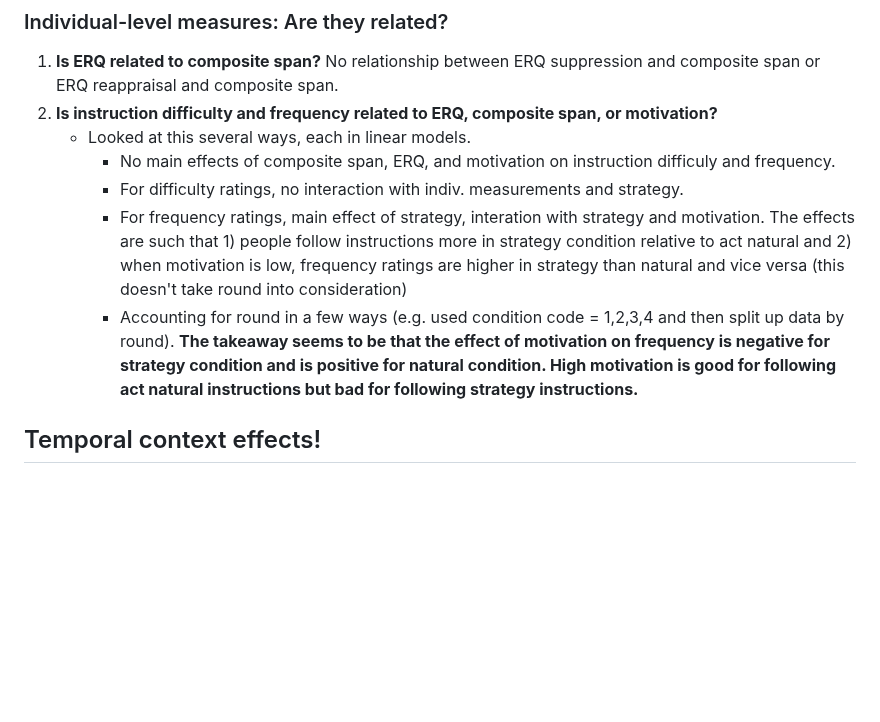
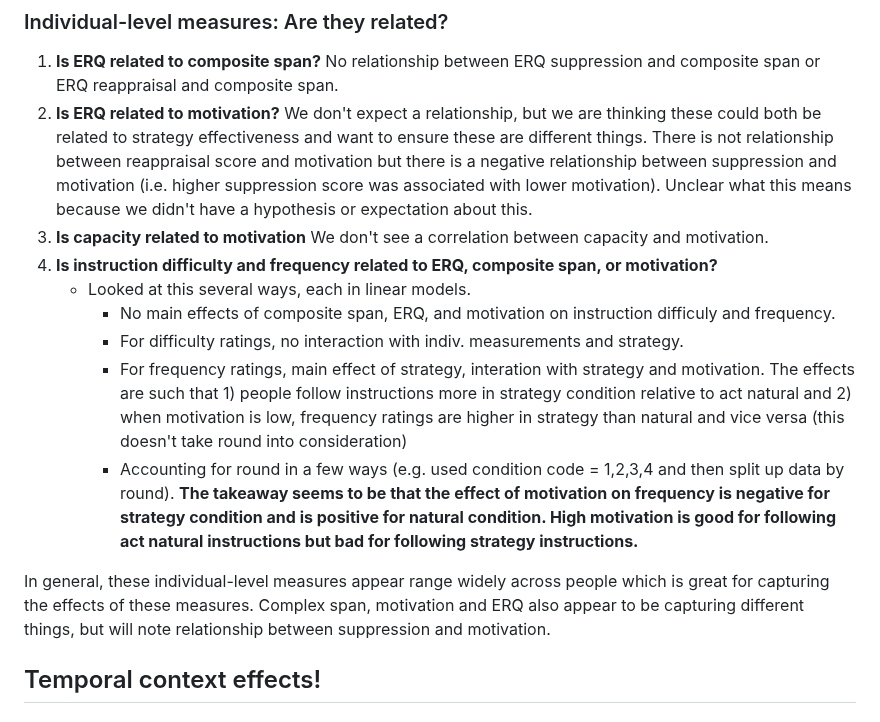
Before and after one commit to sokolhessnerlab/rcs, a Markdown page: analysis/rcsAnalysisSummary.md, the part around the change. GitHub-like rendering; blank space fills up the shorter version.

Commit message:
add summary for relationship between individual=-level measures.

```diff
--- a/analysis/rcsAnalysisSummary.md
+++ b/analysis/rcsAnalysisSummary.md
@@ -181,12 +181,16 @@ We cannot totally rid this possibility, but the data supports that the composite
 ### Individual-level measures: Are they related?
 
 1. **Is ERQ related to composite span?** No relationship between ERQ suppression and composite span or ERQ reappraisal and composite span.
-2. **Is instruction difficulty and frequency related to ERQ, composite span, or motivation?**
+2. **Is ERQ related to motivation?** We don't expect a relationship, but we are thinking these could both be related to strategy effectiveness and want to ensure these are different things. There is not relationship between reappraisal score and motivation but there is a negative relationship between suppression and motivation (i.e. higher suppression score was associated with lower motivation). Unclear what this means because we didn't have a hypothesis or expectation about this.
+3. **Is capacity related to motivation** We don't see a correlation between capacity and motivation.
+4. **Is instruction difficulty and frequency related to ERQ, composite span, or motivation?**
     - Looked at this several ways, each in linear models.
         - No main effects of composite span, ERQ, and motivation on instruction difficuly and frequency.
         - For difficulty ratings, no interaction with indiv. measurements and strategy.
         - For frequency ratings, main effect of strategy, interation with strategy and motivation. The effects are such that 1) people follow instructions more in strategy condition relative to act natural and 2) when motivation is low, frequency ratings are higher in strategy than natural and vice versa (this doesn't take round into consideration)
         - Accounting for round in a few ways (e.g. used condition code = 1,2,3,4 and then split up data by round). **The takeaway seems to be that the effect of motivation on frequency is negative for strategy condition and is positive for natural condition. High motivation is good for following act natural instructions but bad for following strategy instructions.**
+
+In general, these individual-level measures appear range widely across people which is great for capturing the effects of these measures. Complex span, motivation and ERQ also appear to be capturing different things, but will note relationship between suppression and motivation.
 
 
 ## Temporal context effects!
```
